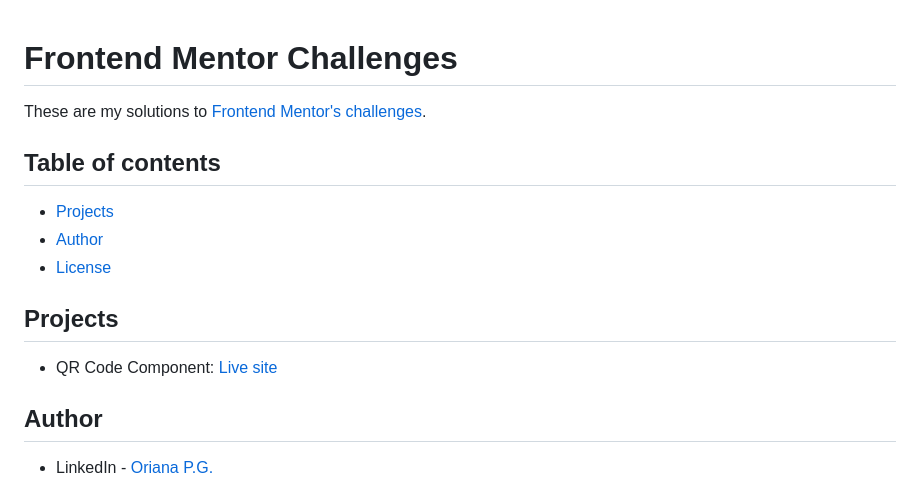
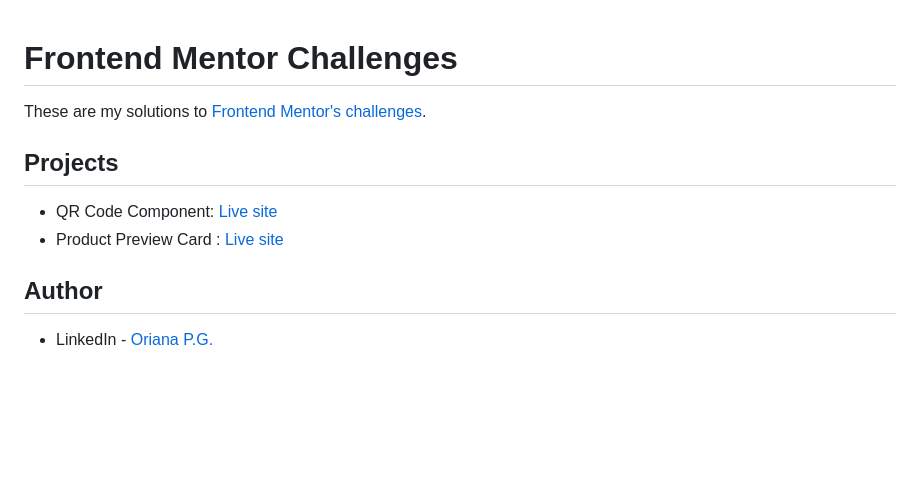
Before and after one commit to OrianaPG/FrontendMentorChallenges, a Markdown page: README.md, the part around the change. Drawn GitHub-style; blank space fills up the shorter version.

```diff
--- a/README.md
+++ b/README.md
@@ -1,15 +1,11 @@
 # Frontend Mentor Challenges
+
 These are my solutions to [Frontend Mentor's challenges](https://www.frontendmentor.io/challenges).
-
-## Table of contents
-
-- [Projects](#projects)
-- [Author](#author)
-- [License](#license)
 
 ## Projects
 
 - QR Code Component: [Live site](https://qr-code-component-orianapg.vercel.app/)
+- Product Preview Card : [Live site](https://product-preview-card-component-orianapg.vercel.app/)
 
 ## Author
 
```
Also changed, not shown: ProductPreviewCardComponent/README.md (+23 -2 lines), ProductPreviewCardComponent/images/desktopView.png (added), ProductPreviewCardComponent/images/mobileView.png (added).
